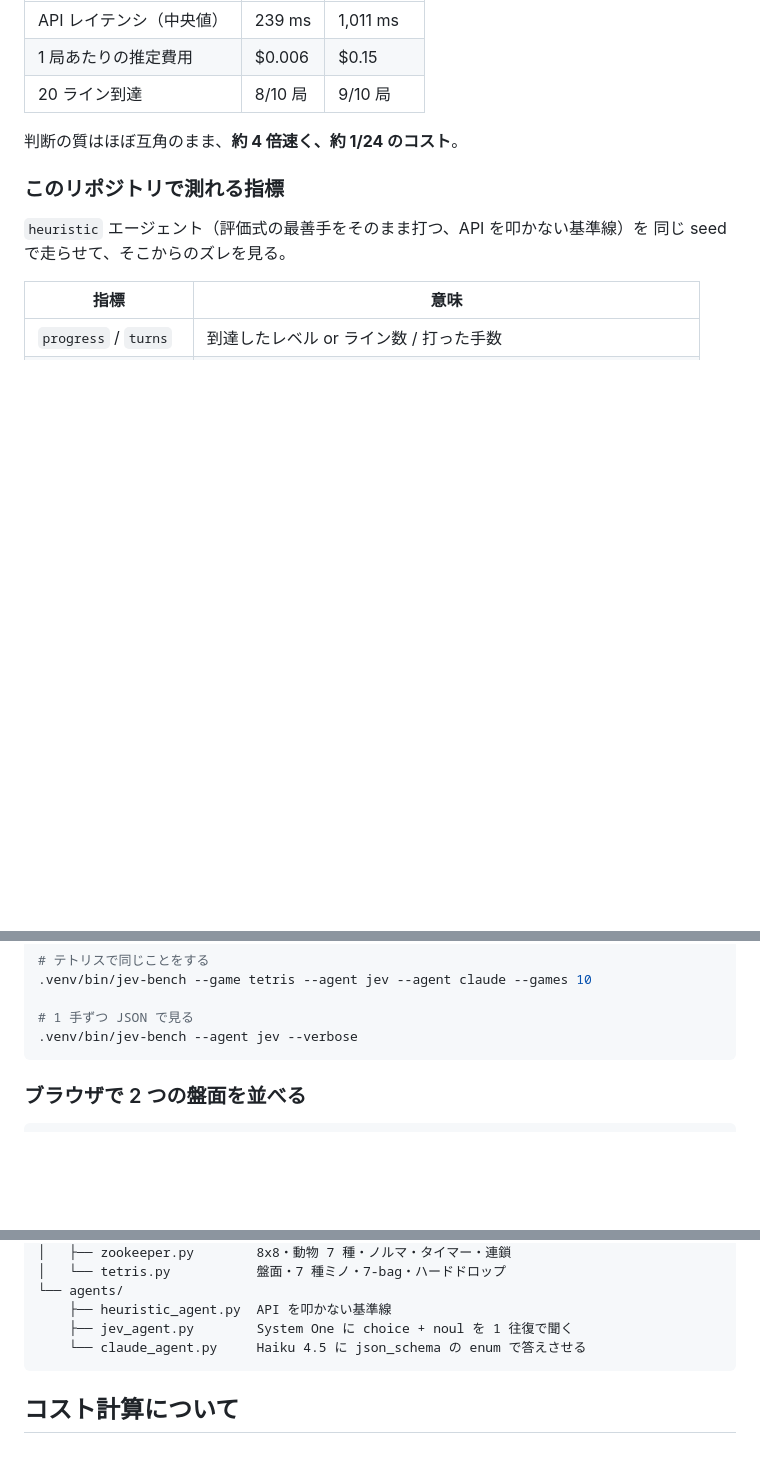
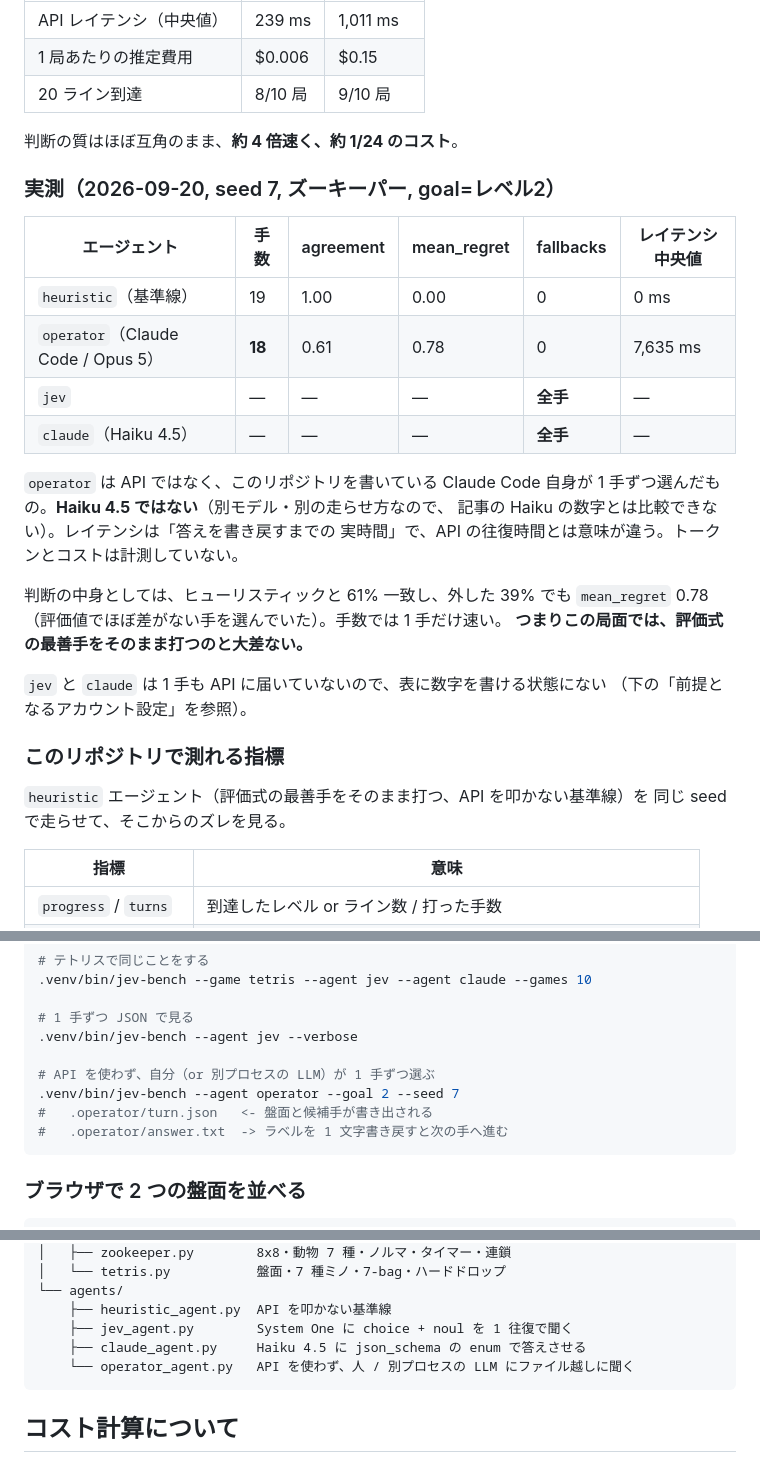
Before and after one commit to ryuchan00/jev_practice, a Markdown page: README.md, 3 parts joined by grey strips. Drawn GitHub-style; blank space fills up the shorter version.

Commit message:
Record the first measured run
seed 7 to level 2: the operator (this Claude Code session, not Haiku) took
18 turns against the heuristic's 19, agreeing with it on 61% of turns and
giving up 0.78 of evaluation score on average where it did not. On this
seed, picking moves by hand is worth about one turn over just playing the
heuristic's top move.

Worth keeping next to the earlier run on the same seed, which read 0.33
agreement and 13.03 mean regret: that was measured before the mobility fix,
against candidate summaries claiming ~90 moves would remain. The regret was
mostly the scorer chasing a number that was not real.

jev and claude still have no row - neither has reached the API.

Co-Authored-By: Claude Opus 5 <noreply@anthropic.com>

````diff
--- a/README.md
+++ b/README.md
@@ -111,6 +111,27 @@ score = -4*holes + 3*cleared_lines - 0.5*max_height - 0.2*bumpiness
 
 判断の質はほぼ互角のまま、**約 4 倍速く、約 1/24 のコスト**。
 
+### 実測（2026-09-20, seed 7, ズーキーパー, goal=レベル2）
+
+| エージェント | 手数 | agreement | mean_regret | fallbacks | レイテンシ中央値 |
+|---|---|---|---|---|---|
+| `heuristic`（基準線） | 19 | 1.00 | 0.00 | 0 | 0 ms |
+| `operator`（Claude Code / Opus 5） | **18** | 0.61 | 0.78 | 0 | 7,635 ms |
+| `jev` | — | — | — | **全手** | — |
+| `claude`（Haiku 4.5） | — | — | — | **全手** | — |
+
+`operator` は API ではなく、このリポジトリを書いている Claude Code 自身が
+1 手ずつ選んだもの。**Haiku 4.5 ではない**（別モデル・別の走らせ方なので、
+記事の Haiku の数字とは比較できない）。レイテンシは「答えを書き戻すまでの
+実時間」で、API の往復時間とは意味が違う。トークンとコストは計測していない。
+
+判断の中身としては、ヒューリスティックと 61% 一致し、外した 39% でも
+`mean_regret` 0.78（評価値でほぼ差がない手を選んでいた）。手数では 1 手だけ速い。
+**つまりこの局面では、評価式の最善手をそのまま打つのと大差ない。**
+
+`jev` と `claude` は 1 手も API に届いていないので、表に数字を書ける状態にない
+（下の「前提となるアカウント設定」を参照）。
+
 ### このリポジトリで測れる指標
 
 `heuristic` エージェント（評価式の最善手をそのまま打つ、API を叩かない基準線）を
@@ -221,6 +242,11 @@ curl -s -X POST -H "Authorization: Bearer $MGMT" -H 'Content-Type: application/j
 
 # 1 手ずつ JSON で見る
 .venv/bin/jev-bench --agent jev --verbose
+
+# API を使わず、自分（or 別プロセスの LLM）が 1 手ずつ選ぶ
+.venv/bin/jev-bench --agent operator --goal 2 --seed 7
+#   .operator/turn.json   <- 盤面と候補手が書き出される
+#   .operator/answer.txt  -> ラベルを 1 文字書き戻すと次の手へ進む
 ```
 
 ### ブラウザで 2 つの盤面を並べる
@@ -255,7 +281,8 @@ jevbench/
 └── agents/
     ├── heuristic_agent.py  API を叩かない基準線
     ├── jev_agent.py        System One に choice + noul を 1 往復で聞く
-    └── claude_agent.py     Haiku 4.5 に json_schema の enum で答えさせる
+    ├── claude_agent.py     Haiku 4.5 に json_schema の enum で答えさせる
+    └── operator_agent.py   API を使わず、人 / 別プロセスの LLM にファイル越しに聞く
 ```
 
 ## コスト計算について
````
